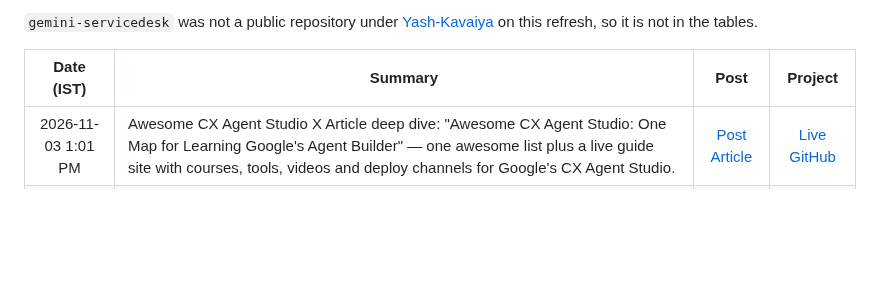
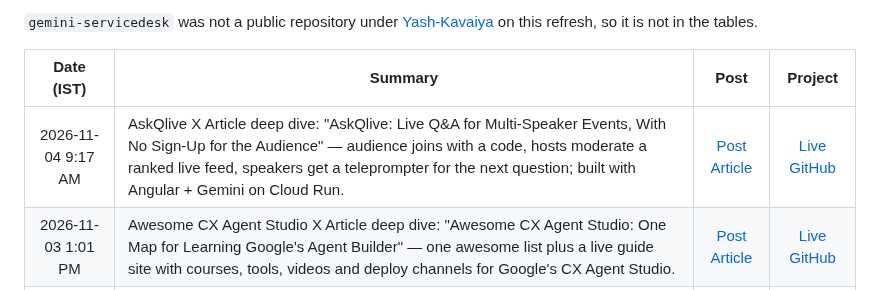
Before and after one commit to Yash-Kavaiya/GenAI-Projects, a Markdown page: README.md, the part around one of its changes. Drawn GitHub-style; blank space fills up the shorter version.

Commit message:
docs: sync Updates from X through 2026-11-04
Add the AskQlive X Article and promo to Updates from X.

Co-authored-by: Yash Kavaiya <Yash-Kavaiya@users.noreply.github.com>

```diff
--- a/README.md
+++ b/README.md
@@ -214,6 +214,7 @@ Recent public posts from [@yashkavaiya](https://x.com/yashkavaiya) that mention
 
 | Date (IST) | Summary | Post | Project |
 |:----------:|---------|:----:|:-------:|
+| 2026-11-04 9:17 AM | AskQlive X Article deep dive: "AskQlive: Live Q&A for Multi-Speaker Events, With No Sign-Up for the Audience" — audience joins with a code, hosts moderate a ranked live feed, speakers get a teleprompter for the next question; built with Angular + Gemini on Cloud Run. | [Post](https://x.com/yashkavaiya/status/2117826056241676494) [Article](https://x.com/yashkavaiya/status/2117825897965490236) | [Live](https://askqlive.com/) [GitHub](https://github.com/Yash-Kavaiya/ask-q-live) |
 | 2026-11-03 1:01 PM | Awesome CX Agent Studio X Article deep dive: "Awesome CX Agent Studio: One Map for Learning Google's Agent Builder" — one awesome list plus a live guide site with courses, tools, videos and deploy channels for Google's CX Agent Studio. | [Post](https://x.com/yashkavaiya/status/2117520011736543541) [Article](https://x.com/yashkavaiya/status/2117519856169799703) | [Live](https://cxagentstudio.lovable.app/) [GitHub](https://github.com/Yash-Kavaiya/awesome-cx-agent-studio) |
 | 2026-11-02 9:07 AM | cxas-harness X Article deep dive: "cxas-harness: A Machine-First Rust CLI for Google's CX Agent Studio" — Rust rewrite of cxas-scrapi: JSON-by-default `cxas` binary, fixed exit codes, all 170 CES API methods addressable (37 typed), parity checks against vendored discovery docs. | [Post](https://x.com/yashkavaiya/status/2117098828834742365) [Article](https://x.com/yashkavaiya/status/2117098656197234930) | [Docs](https://yash-kavaiya.github.io/cxas-harness/) [GitHub](https://github.com/Yash-Kavaiya/cxas-harness) |
 | 2026-11-02 12:07 AM | Spoke at DevFest Jalandhar 2026 (GDG Jalandhar, CT Group of Institutions) on 'A voice agent, scaffolded in one command': building a voice Google ADK agent with Agents CLI and Antigravity. | [Post](https://x.com/yashkavaiya/status/2116962809531744676) | [GitHub](https://github.com/Yash-Kavaiya/voice-agent-adk-devfest) |
```
Also changed, not shown: other parts of README.md (+1 -1 lines).
